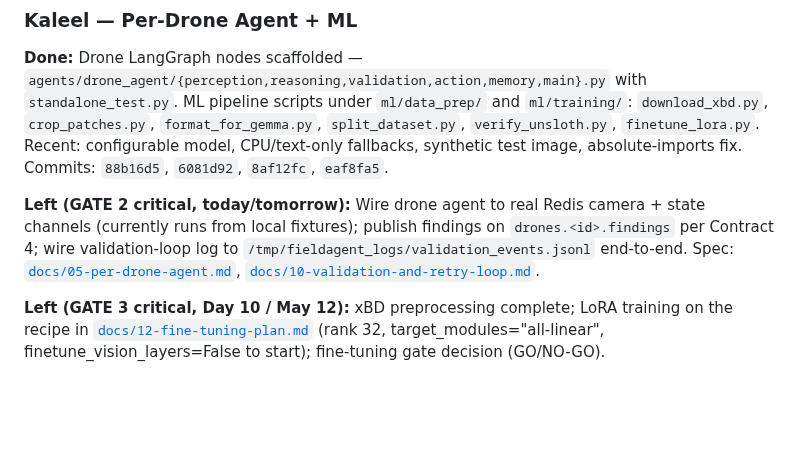
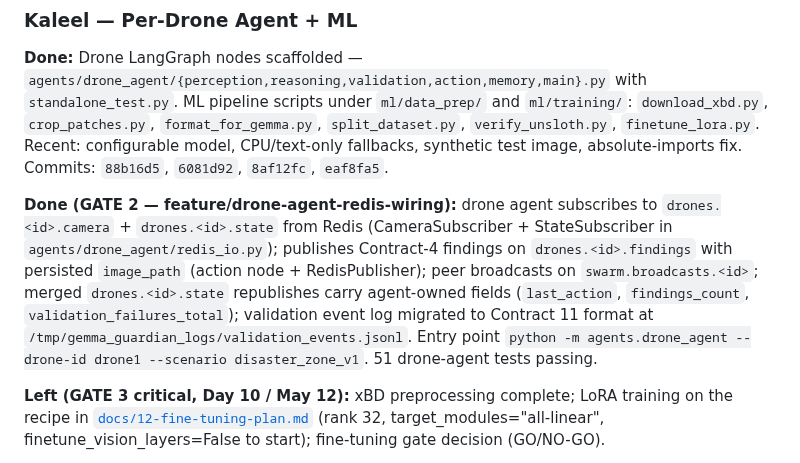
Before and after one commit to ibrahim7860/Gemma-Guardian, a Markdown page: docs/STATUS.md, the part around the change. Drawn GitHub-style; blank space fills up the shorter version.

Commit message:
status: GATE 2 — Kaleel's drone-agent Redis wiring shipped

```diff
--- a/docs/STATUS.md
+++ b/docs/STATUS.md
@@ -24,7 +24,7 @@ Living snapshot of where each person stands against the plan. Updated at standup
 
 **Done:** Drone LangGraph nodes scaffolded — `agents/drone_agent/{perception,reasoning,validation,action,memory,main}.py` with `standalone_test.py`. ML pipeline scripts under `ml/data_prep/` and `ml/training/`: `download_xbd.py`, `crop_patches.py`, `format_for_gemma.py`, `split_dataset.py`, `verify_unsloth.py`, `finetune_lora.py`. Recent: configurable model, CPU/text-only fallbacks, synthetic test image, absolute-imports fix. Commits: `88b16d5`, `6081d92`, `8af12fc`, `eaf8fa5`.
 
-**Left (GATE 2 critical, today/tomorrow):** Wire drone agent to real Redis camera + state channels (currently runs from local fixtures); publish findings on `drones.<id>.findings` per Contract 4; wire validation-loop log to `/tmp/fieldagent_logs/validation_events.jsonl` end-to-end. Spec: [`docs/05-per-drone-agent.md`](05-per-drone-agent.md), [`docs/10-validation-and-retry-loop.md`](10-validation-and-retry-loop.md).
+**Done (GATE 2 — feature/drone-agent-redis-wiring):** drone agent subscribes to `drones.<id>.camera` + `drones.<id>.state` from Redis (CameraSubscriber + StateSubscriber in `agents/drone_agent/redis_io.py`); publishes Contract-4 findings on `drones.<id>.findings` with persisted `image_path` (action node + RedisPublisher); peer broadcasts on `swarm.broadcasts.<id>`; merged `drones.<id>.state` republishes carry agent-owned fields (`last_action`, `findings_count`, `validation_failures_total`); validation event log migrated to Contract 11 format at `/tmp/gemma_guardian_logs/validation_events.jsonl`. Entry point `python -m agents.drone_agent --drone-id drone1 --scenario disaster_zone_v1`. 51 drone-agent tests passing.
 
 **Left (GATE 3 critical, Day 10 / May 12):** xBD preprocessing complete; LoRA training on the recipe in [`docs/12-fine-tuning-plan.md`](12-fine-tuning-plan.md) (rank 32, target_modules="all-linear", finetune_vision_layers=False to start); fine-tuning gate decision (GO/NO-GO).
 
```
